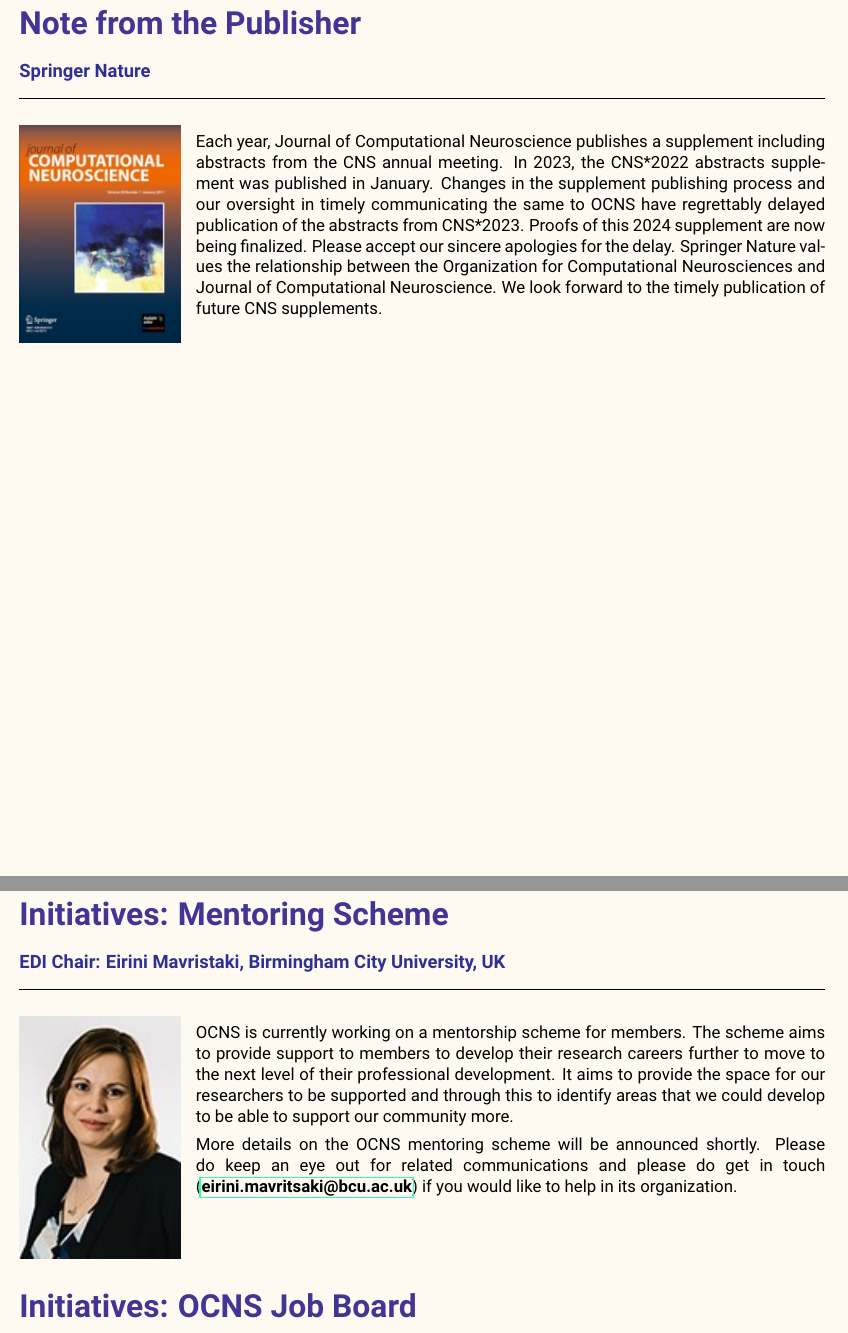
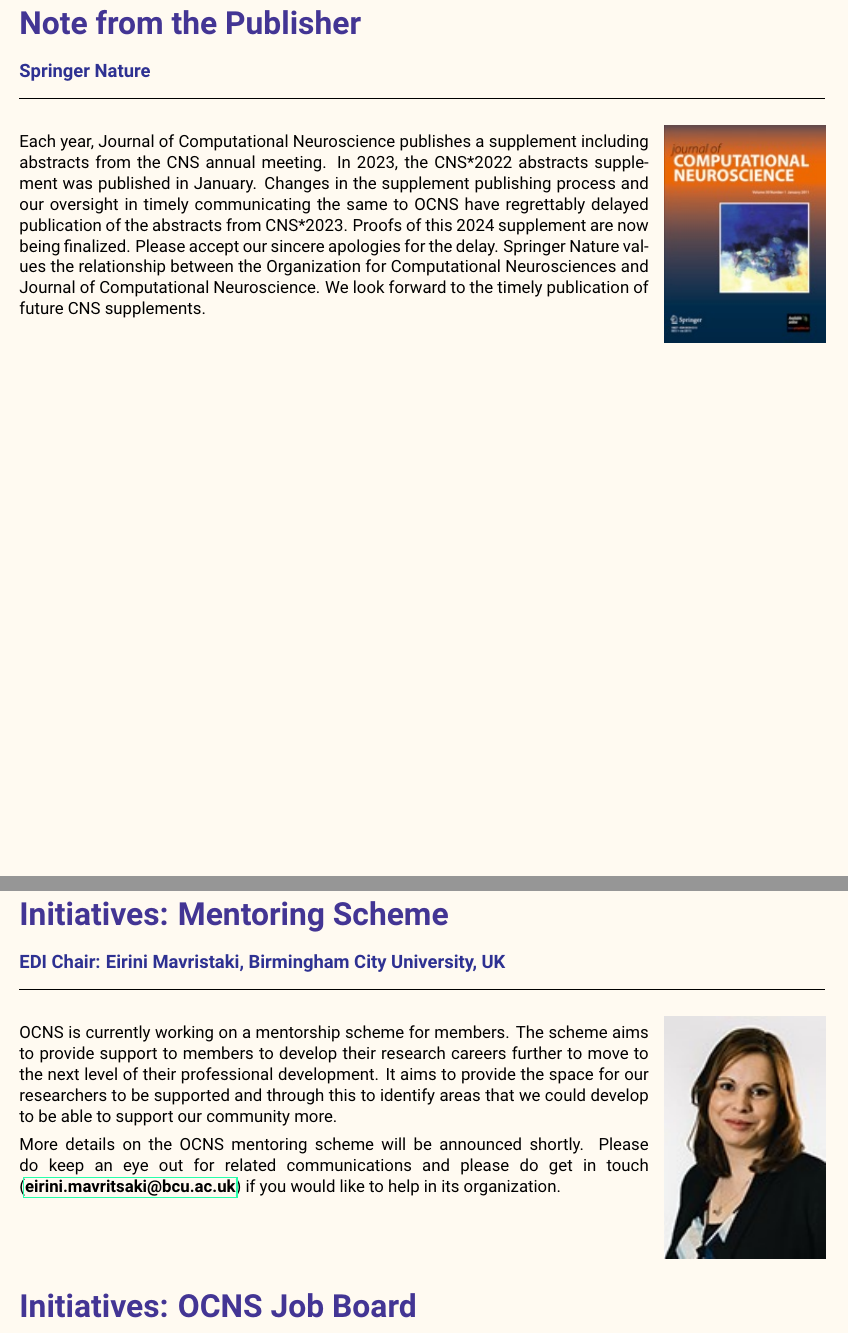
Before and after one commit to cengique/ocns-newsletter, a LaTeX document (2024-autumn/newsletter.tex): two parts of pages 9 and 12 of 19, joined at a grey line, cut so that both start at the same text. Compiled offline with pdfLaTeX.

Commit message:
feat: more image around a bit

```diff
--- a/2024-autumn/newsletter.tex
+++ b/2024-autumn/newsletter.tex
@@ -197,7 +197,7 @@
 
 \section*{Note from the Publisher}%
 \sectionauthor{Springer Nature}
-\begin{wrapfigure}{l}[0pt]{0.2\textwidth}
+\begin{wrapfigure}{r}[0pt]{0.2\textwidth}
   \includegraphics[width=0.2\textwidth]{images/jcns2011}
 \end{wrapfigure}
 
@@ -392,7 +392,7 @@
 
 \section*{Initiatives: Mentoring Scheme}%
 \sectionauthor{EDI Chair: Eirini Mavristaki, Birmingham City University, UK}
-\begin{wrapfigure}[9]{l}{0.2\textwidth}
+\begin{wrapfigure}[9]{r}{0.2\textwidth}
   \includegraphics[width=0.2\textwidth]{images/Mavritsaki}
 \end{wrapfigure}
 
```
Also changed, not shown: 2024-autumn/travel-awards.tex (+1 -1 lines).
